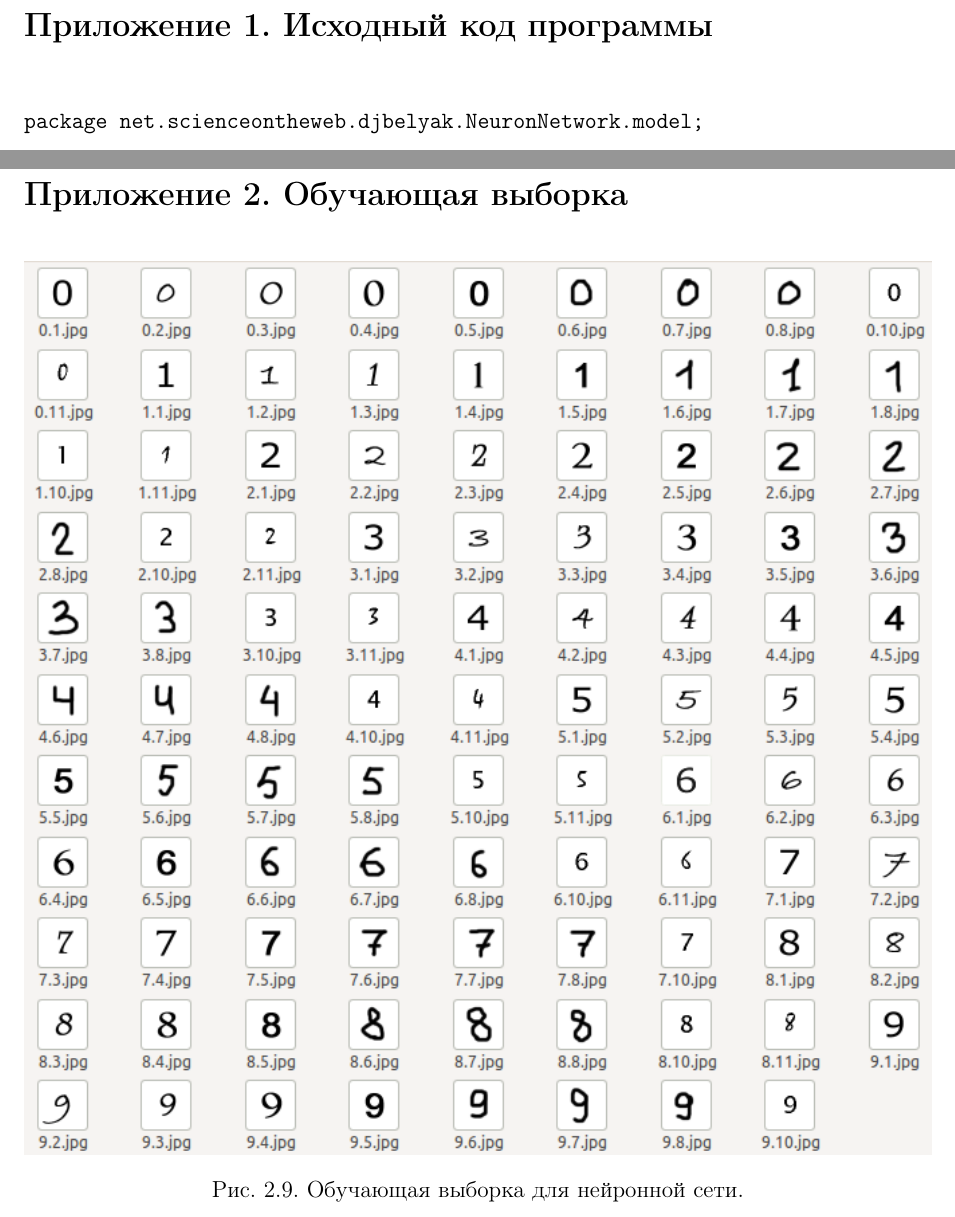
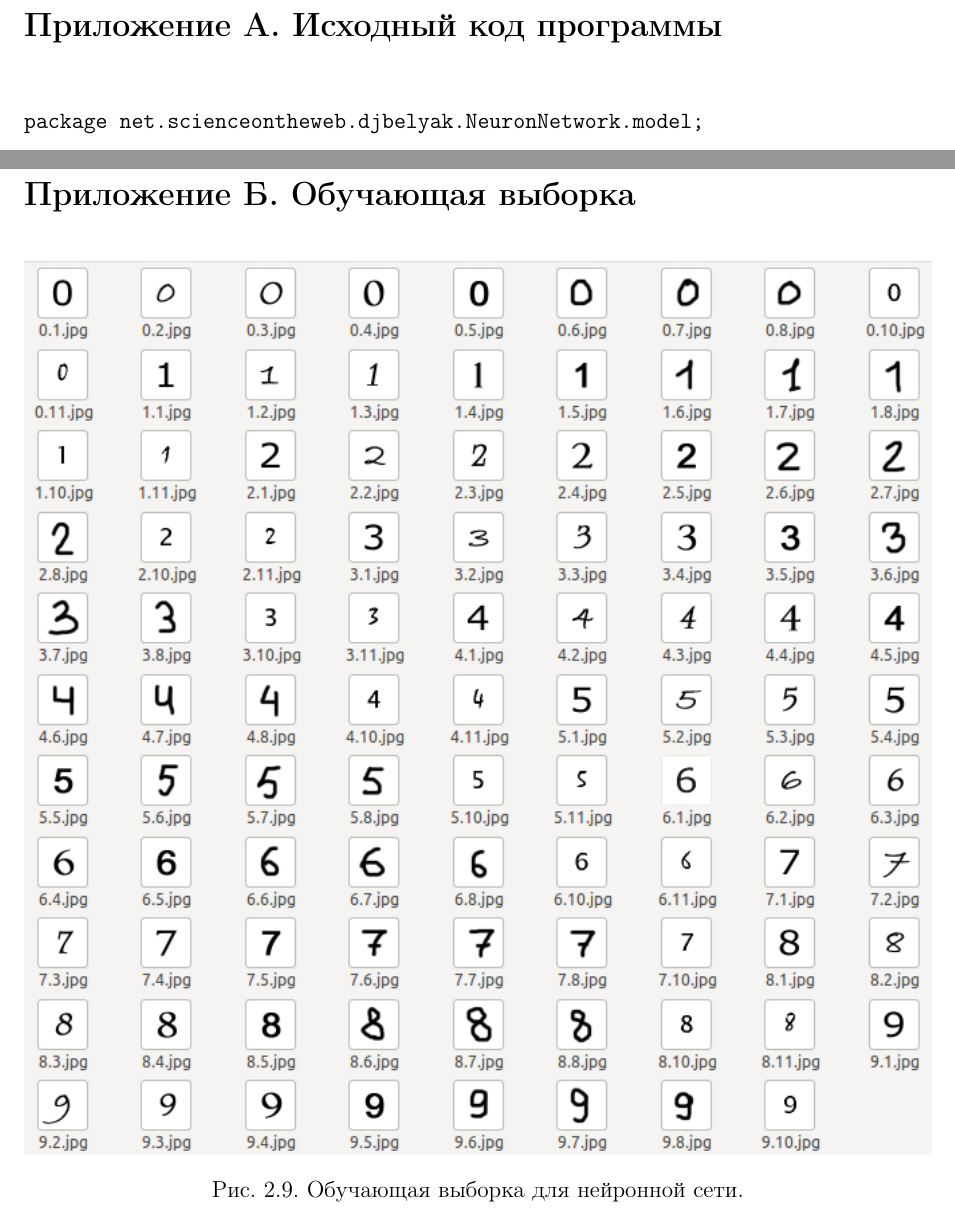
Before and after one commit to djbelyak/FinalWork, a LaTeX document (FinalWork.tex, which reads Source.tex, Vibor.tex): two parts of pages 27 and 41 of 41, joined at a grey line, cut so that both start at the same text. Compiled offline with pdfLaTeX.

Commit message:
Resovle issue #6

```diff
--- a/Source.tex
+++ b/Source.tex
@@ -1,4 +1,4 @@
-\section*{Приложение 1. Исходный код программы}
+\section*{Приложение А. Исходный код программы}
 \addcontentsline{toc}{section}{\tocsecindent{Приложение 1. Исходный код программы}}
 
 \begin{verbatim}
--- a/Vibor.tex
+++ b/Vibor.tex
@@ -1,4 +1,4 @@
-\section*{Приложение 2. Обучающая выборка}
+\section*{Приложение Б. Обучающая выборка}
 \addcontentsline{toc}{section}{\tocsecindent{Приложение 2. Обучающая выборка}}
 
 \begin{figure}[h]
```
